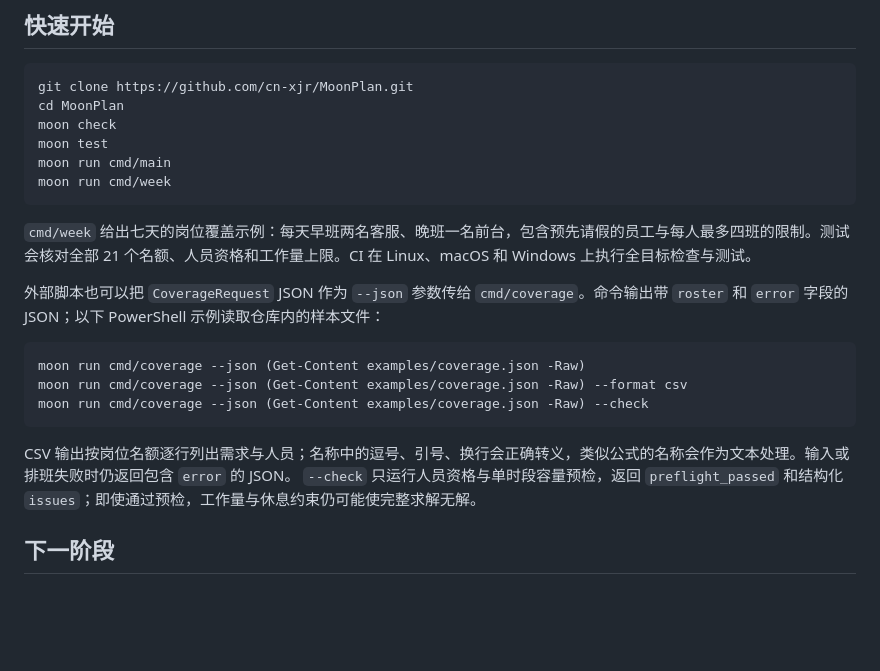
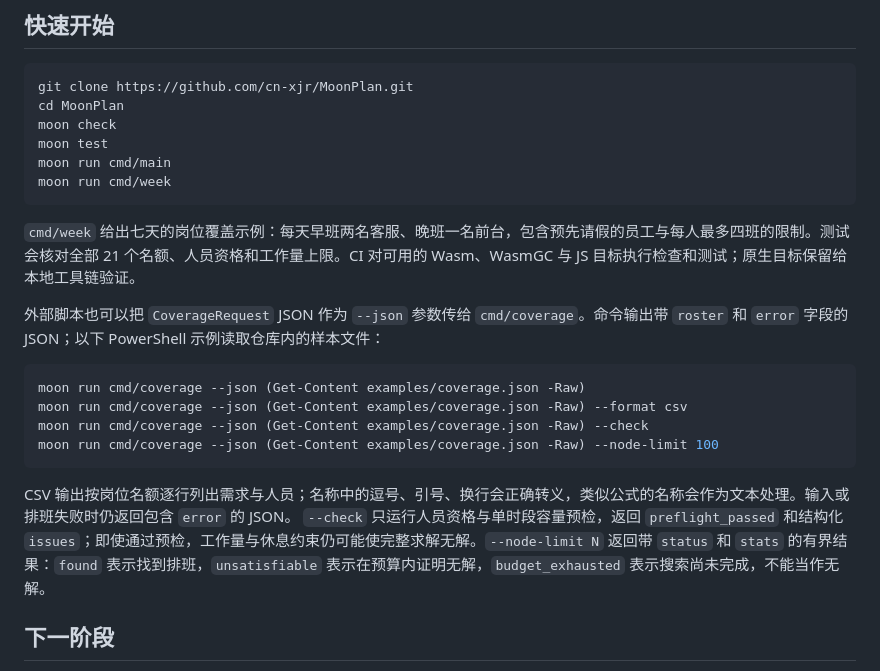
Before and after one commit to cn-xjr/MoonPlan, a Markdown page: README.md, the part around the change. GitHub-like rendering; blank space fills up the shorter version.

Commit message:
docs: clarify bounded coverage workflow

````diff
--- a/README.md
+++ b/README.md
@@ -94,7 +94,7 @@ moon run cmd/main
 moon run cmd/week
 ```
 
-`cmd/week` 给出七天的岗位覆盖示例：每天早班两名客服、晚班一名前台，包含预先请假的员工与每人最多四班的限制。测试会核对全部 21 个名额、人员资格和工作量上限。CI 在 Linux、macOS 和 Windows 上执行全目标检查与测试。
+`cmd/week` 给出七天的岗位覆盖示例：每天早班两名客服、晚班一名前台，包含预先请假的员工与每人最多四班的限制。测试会核对全部 21 个名额、人员资格和工作量上限。CI 对可用的 Wasm、WasmGC 与 JS 目标执行检查和测试；原生目标保留给本地工具链验证。
 
 外部脚本也可以把 `CoverageRequest` JSON 作为 `--json` 参数传给 `cmd/coverage`。命令输出带 `roster` 和 `error` 字段的 JSON；以下 PowerShell 示例读取仓库内的样本文件：
 
@@ -102,10 +102,11 @@ moon run cmd/week
 moon run cmd/coverage --json (Get-Content examples/coverage.json -Raw)
 moon run cmd/coverage --json (Get-Content examples/coverage.json -Raw) --format csv
 moon run cmd/coverage --json (Get-Content examples/coverage.json -Raw) --check
+moon run cmd/coverage --json (Get-Content examples/coverage.json -Raw) --node-limit 100
 ```
 
 CSV 输出按岗位名额逐行列出需求与人员；名称中的逗号、引号、换行会正确转义，类似公式的名称会作为文本处理。输入或排班失败时仍返回包含 `error` 的 JSON。
-`--check` 只运行人员资格与单时段容量预检，返回 `preflight_passed` 和结构化 `issues`；即使通过预检，工作量与休息约束仍可能使完整求解无解。
+`--check` 只运行人员资格与单时段容量预检，返回 `preflight_passed` 和结构化 `issues`；即使通过预检，工作量与休息约束仍可能使完整求解无解。`--node-limit N` 返回带 `status` 和 `stats` 的有界结果：`found` 表示找到排班，`unsatisfiable` 表示在预算内证明无解，`budget_exhausted` 表示搜索尚未完成，不能当作无解。
 
 ## 下一阶段
 
````
Also changed, not shown: README.mbt.md (+3 -1 lines).
